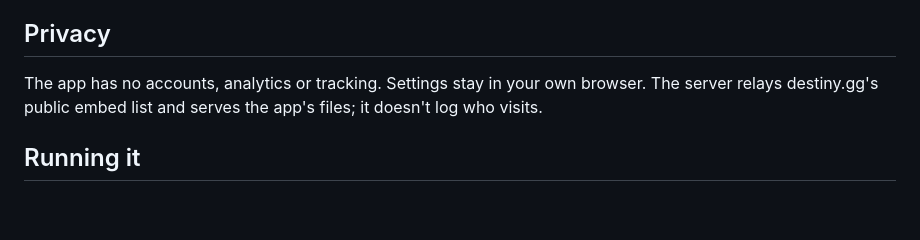
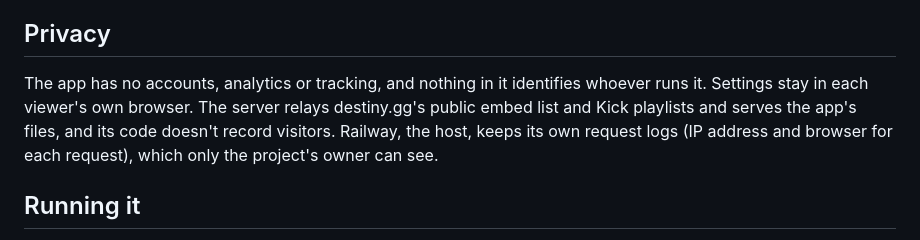
Before and after one commit to RoyalRab/Better-DGG, a Markdown page: README.md, the part around the change. Drawn GitHub-style; blank space fills up the shorter version.

Commit message:
README: describe what the host logs
Co-Authored-By: Claude Opus 5.5 <noreply@anthropic.com>
Claude-Session: https://claude.ai/code/session_01JXdMV4nGaqtdLAhAi7f8bH

```diff
--- a/README.md
+++ b/README.md
@@ -32,7 +32,7 @@ Chat logins depend on destiny.gg's login cookie. If chat shows you logged out, u
 
 ## Privacy
 
-The app has no accounts, analytics or tracking. Settings stay in your own browser. The server relays destiny.gg's public embed list and serves the app's files; it doesn't log who visits.
+The app has no accounts, analytics or tracking, and nothing in it identifies whoever runs it. Settings stay in each viewer's own browser. The server relays destiny.gg's public embed list and Kick playlists and serves the app's files, and its code doesn't record visitors. Railway, the host, keeps its own request logs (IP address and browser for each request), which only the project's owner can see.
 
 ## Running it
 
```
